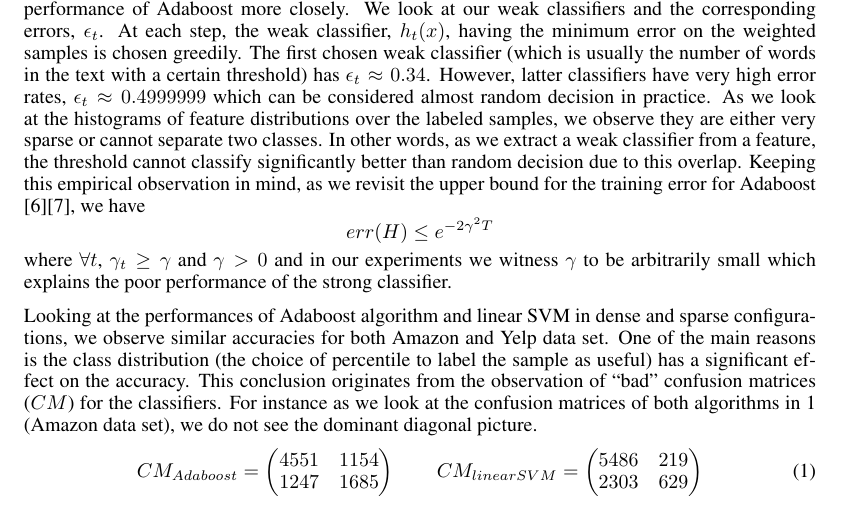
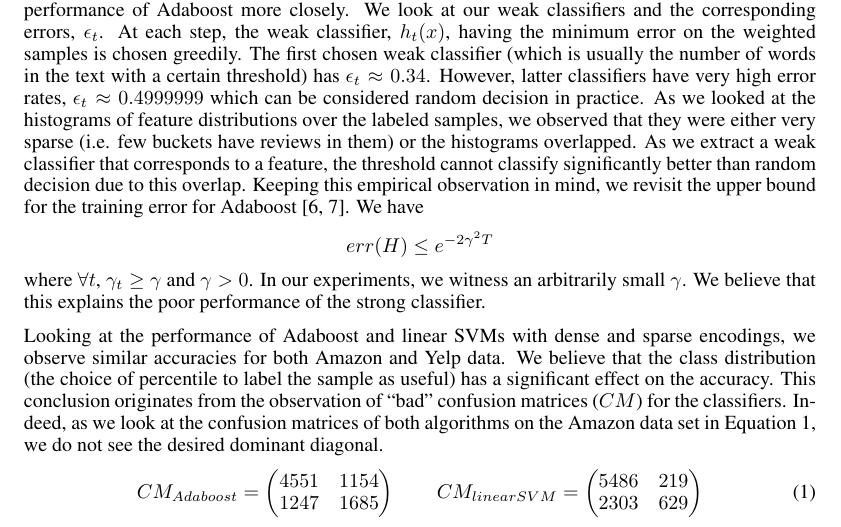
Before and after one commit to pwais/thumbsup, a LaTeX paper (report/report.tex): part of page 3 of 6, cut so that both start at the same text. Compiled offline with pdfLaTeX.

Commit message:
more edits on page 3. pushing so pual can edit in peace

```diff
--- a/report/report.tex
+++ b/report/report.tex
@@ -206,31 +206,31 @@ minimum error on the weighted samples is chosen greedily. The first
 chosen weak classifier (which is usually the number of words in the
 text with a certain threshold) has $\epsilon_t \approx 0.34$. However,
 latter classifiers have very high error rates, $\epsilon_t \approx
-0.4999999$ which can be considered almost random decision in
-practice. As we look at the histograms of feature distributions over
-the labeled samples, we observe they are either very sparse or
-cannot separate two classes. In other words, as we extract a weak
-classifier from a feature, the threshold cannot classify significantly
-better than random decision due to this overlap. Keeping this
-empirical observation in mind, as we revisit the upper bound for the
-training error for Adaboost \cite{adaboost}\cite{adaboost2}, we have
+0.4999999$ which can be considered random decision in practice. As we
+looked at the histograms of feature distributions over the labeled
+samples, we observed that they were either very sparse (i.e. few
+buckets have reviews in them) or the histograms overlapped. As we
+extract a weak classifier that corresponds to a feature, the threshold
+cannot classify significantly better than random decision due to this
+overlap. Keeping this empirical observation in mind, we revisit the
+upper bound for the training error for
+Adaboost~\cite{adaboost,adaboost2}. We have
 \[
 err(H) \leq e^{-2\gamma^2 T}
 \]
-where $\forall t$, $\gamma_t \geq \gamma $ and $\gamma > 0$ and in our
-experiments we witness $\gamma$ to be arbitrarily small which explains
-the poor performance of the strong classifier.
+where $\forall t$, $\gamma_t \geq \gamma $ and $\gamma > 0$. In our
+experiments, we witness an arbitrarily small $\gamma$. We believe that
+this explains the poor performance of the strong classifier.
 
-
-Looking at the performances of Adaboost algorithm and linear SVM in
-dense and sparse configurations, we observe similar accuracies for
-both Amazon and Yelp data set. One of the main reasons is the class
-distribution (the choice of percentile to label the sample as useful)
-has a significant effect on the accuracy. This conclusion originates
-from the observation of ``bad'' confusion matrices ($CM$) for the
-classifiers. For instance as we look at the confusion matrices of both
-algorithms in \ref{eq:confusion} (Amazon data set), we do not see the
-dominant diagonal picture.
+Looking at the performance of Adaboost and linear SVMs with dense and
+sparse encodings, we observe similar accuracies for both Amazon and
+Yelp data. We believe that the class distribution (the choice of
+percentile to label the sample as useful) has a significant effect on
+the accuracy. This conclusion originates from the observation of
+``bad'' confusion matrices ($CM$) for the classifiers. Indeed, as we
+look at the confusion matrices of both algorithms on the Amazon data
+set in Equation~\ref{eq:confusion}, we do not see the desired dominant
+diagonal.
 \begin{equation}
 \label{eq:confusion}
 CM_{Adaboost} = \left(
```
